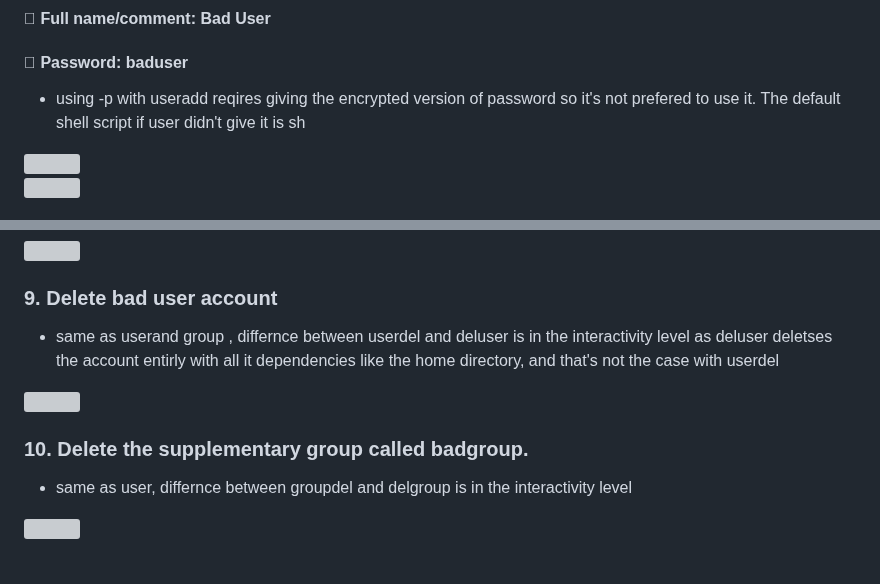
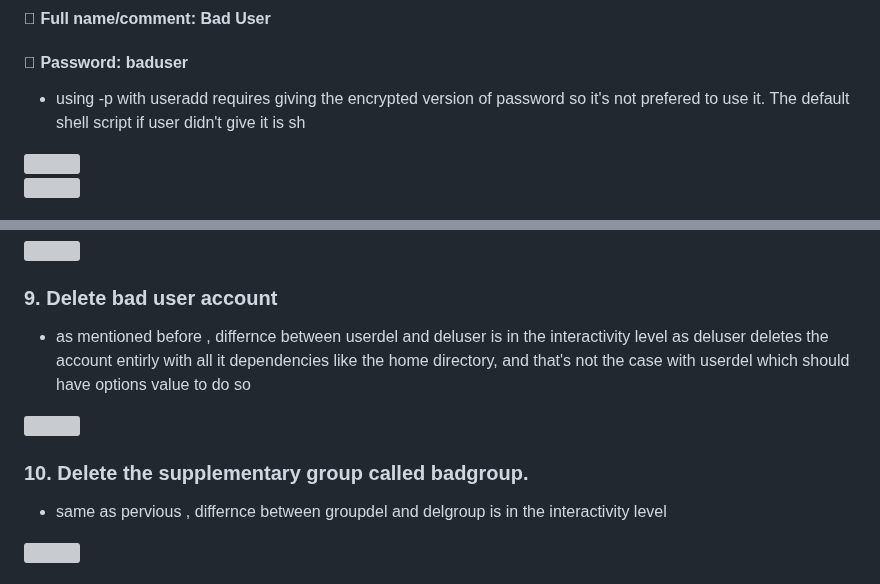
Before and after one commit to abdulrahman102/Linux_5-Sprints, a Markdown page: sprint_4/linux_7/README.md, 2 parts joined by grey strips. Drawn GitHub-style; grey boxes are pictures that could not be loaded.

```diff
--- a/sprint_4/linux_7/README.md
+++ b/sprint_4/linux_7/README.md
@@ -11,7 +11,7 @@
 ####  Username: baduser
 ####  Full name/comment: Bad User
 ####  Password: baduser
-- using -p with useradd reqires giving the encrypted version of password so it's not prefered to use it.
+- using -p with useradd requires giving the encrypted version of password so it's not prefered to use it.
 The default shell script if user didn't give it is sh
 
 ![](https://github.com/abdulrahman102/Sprints_tasks/blob/master/sprint_4/linux_7/imgs/baduser_user_add.png)
@@ -38,12 +38,12 @@ The default shell script if user didn't give it is sh
 ![](https://github.com/abdulrahman102/Sprints_tasks/blob/master/sprint_4/linux_7/imgs/baduser_locked.png)
 
 ### **9. Delete bad user account**
-- same as userand group , differnce between userdel and deluser is in the interactivity level as deluser deletses the account entirly with all it dependencies like the home directory, and that's not the case with userdel
+- as mentioned before , differnce between userdel and deluser is in the interactivity level as deluser deletes the account entirly with all it dependencies like the home directory, and that's not the case with userdel which should have options value to do so
 
 ![](https://github.com/abdulrahman102/Sprints_tasks/blob/master/sprint_4/linux_7/imgs/delete_baduser.png)
 
 ### **10. Delete the supplementary group called badgroup.**
-- same as user, differnce between groupdel and delgroup is in the interactivity level
+- same as pervious , differnce between groupdel and delgroup is in the interactivity level
 
 ![](https://github.com/abdulrahman102/Sprints_tasks/blob/master/sprint_4/linux_7/imgs/delete_group.png)
 
```
